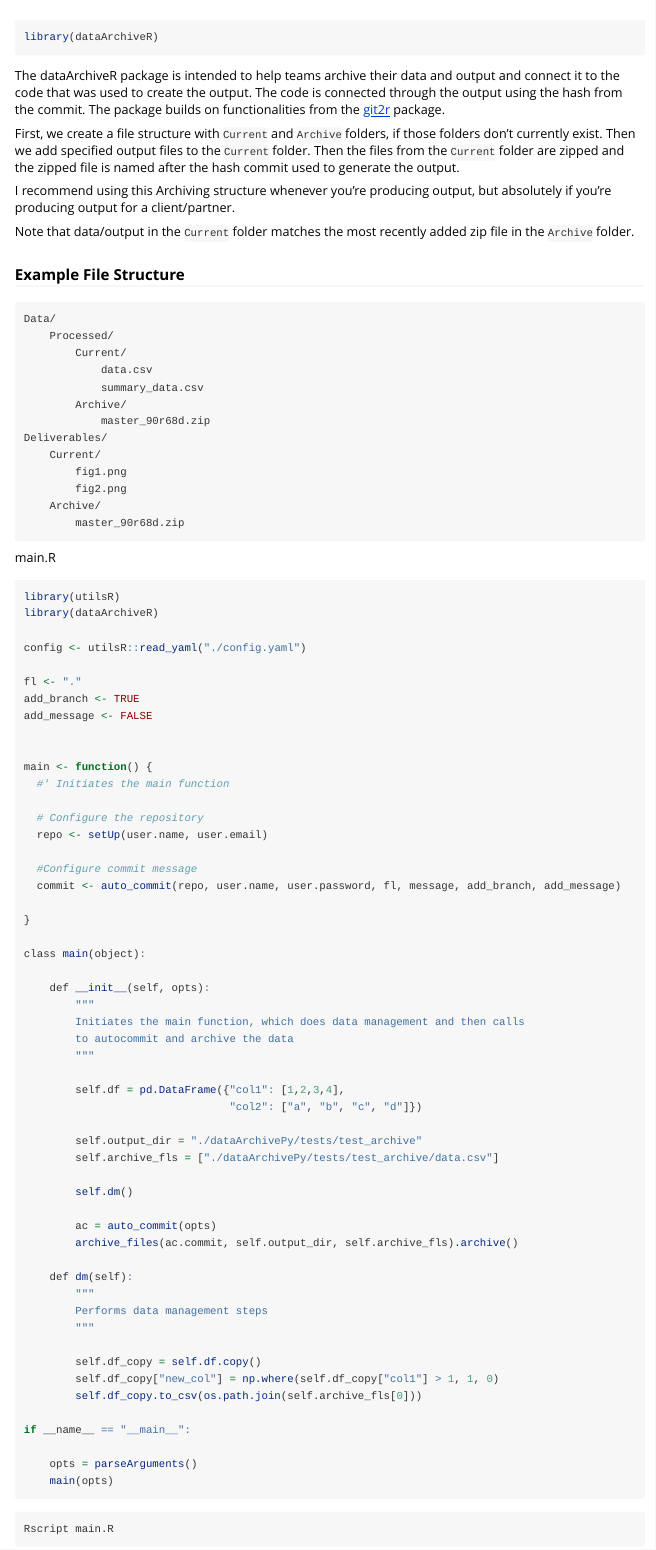
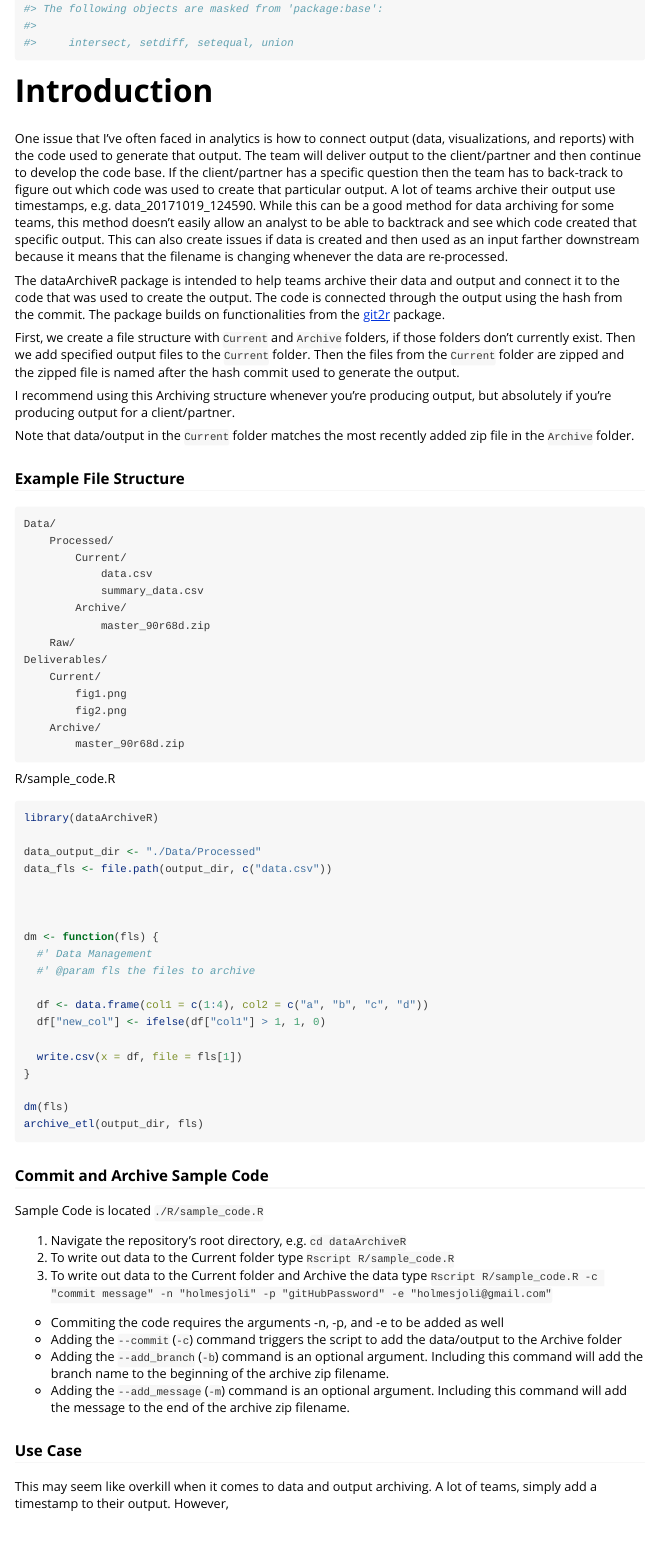
Before and after one commit to holmesjoli/archiveR, an R Markdown document (vignettes/dataArchiveR.Rmd): the page in a window 1100 px wide, from 50 px down before the commit and from 200 px down after it. Rendered offline with R 4.5, knitr and Pandoc, with nearby package versions.

````diff
--- a/R/sample_code.R
+++ b/R/sample_code.R
@@ -7,8 +8,14 @@
+data_fls <- file.path(output_dir, "Data", c("data.csv", "data_summary.csv"))
+plot_fls <- file.path(output_dir, "Deliverables", c("hist_df.png"))
+
+## Functions
+
+dm <- function(data_fls) {
     #' Data Management
-    #' @param fls the files to archive
+    #' @param data_fls the files to archive
 
 
     df <- data.frame(col1 = c(1:4), col2 = c("a", "b", "c", "d"))
-    df["new_col"] <- ifelse(df["col1"] > 1, 1, 0)
+    df$new_col <- ifelse(df$col1 > 1, 1, 0)
 
-    write.csv(x = df, file = fls[1])
+    write.csv(x = df, file = data_fls[1])
@@ -14,0 +35 @@
+  write.csv(x = df, file = data_fls[2])
@@ -14,0 +46 @@
+  hist(df$new_col)
@@ -20,0 +57,2 @@
+archive_etl(output_dir, data_fls)
+archive_etl(output_dir, plot_fls)
--- a/vignettes/dataArchiveR.Rmd
+++ b/vignettes/dataArchiveR.Rmd
@@ -18,6 +18,10 @@
 library(dataArchiveR)
 ```
 
+# Introduction
+
+One issue that I've often faced in analytics is how to connect output (data, visualizations, and reports) with the code used to generate that output. The team will deliver output to the client/partner and then continue to develop the code base. If the client/partner has a specific question then the team has to back-track to figure out which code was used to create that particular output. A lot of teams archive their output use timestamps, e.g. data_20171019_124590. While this can be a good method for data archiving for some teams, this method doesn't easily allow an analyst to be able to backtrack and see which code created that specific output. This can also create issues if data is created and then used as an input farther downstream because it means that the filename is changing whenever the data are re-processed.
+
 The dataArchiveR package is intended to help teams archive their data and output and connect it to the code that was used to create the output. The code is connected through the output using the hash from the commit. The package builds on functionalities from the [git2r](https://cran.r-project.org/web/packages/git2r/git2r.pdf) package.
 
 First, we create a file structure with `Current` and `Archive` folders, if those folders don't currently exist. Then we add specified output files to the `Current` folder. Then the files from the `Current` folder are zipped and the zipped file is named after the hash commit used to generate the output.
@@ -36,6 +40,7 @@
             summary_data.csv
         Archive/
             master_90r68d.zip
+    Raw/
 Deliverables/
     Current/
         fig1.png
@@ -44,63 +49,42 @@
         master_90r68d.zip
 ```
 
-main.R
+R/sample_code.R
 ```{r, eval = FALSE, echo = TRUE}
-library(utilsR)
 library(dataArchiveR)
 
-config <- utilsR::read_yaml("./config.yaml")
-
-fl <- "."
-add_branch <- TRUE
-add_message <- FALSE
+data_output_dir <- "./Data/Processed"
+data_fls <- file.path(output_dir, c("data.csv"))
 
 
-main <- function() {
-  #' Initiates the main function
 
-  # Configure the repository
-  repo <- setUp(user.name, user.email)
+dm <- function(fls) {
+  #' Data Management
+  #' @param fls the files to archive
 
-  #Configure commit message
-  commit <- auto_commit(repo, user.name, user.password, fl, message, add_branch, add_message)
+  df <- data.frame(col1 = c(1:4), col2 = c("a", "b", "c", "d"))
+  df["new_col"] <- ifelse(df["col1"] > 1, 1, 0)
 
+  write.csv(x = df, file = fls[1])
 }
 
-class main(object):
-
-    def __init__(self, opts):
-        """
-        Initiates the main function, which does data management and then calls
-        to autocommit and archive the data
-        """
-
-        self.df = pd.DataFrame({"col1": [1,2,3,4],
-                                "col2": ["a", "b", "c", "d"]})
-
-        self.output_dir = "./dataArchivePy/tests/test_archive"
-        self.archive_fls = ["./dataArchivePy/tests/test_archive/data.csv"]
-
-        self.dm()
-
-        ac = auto_commit(opts)
-        archive_files(ac.commit, self.output_dir, self.archive_fls).archive()
-
-    def dm(self):
-        """
-        Performs data management steps
-        """
-
-        self.df_copy = self.df.copy()
-        self.df_copy["new_col"] = np.where(self.df_copy["col1"] > 1, 1, 0)
-        self.df_copy.to_csv(os.path.join(self.archive_fls[0]))
-
-if __name__ == "__main__":
-
-    opts = parseArguments()
-    main(opts)
+dm(fls)
+archive_etl(output_dir, fls)
 ```
 
-```CLI
-Rscript main.R
-```
+### Commit and Archive Sample Code
+
+Sample Code is located `./R/sample_code.R`
+
+1. Navigate the repository's root directory, e.g. `cd dataArchiveR`
+2. To write out data to the Current folder type `Rscript R/sample_code.R`
+3. To write out data to the Current folder and Archive the data type `Rscript R/sample_code.R -c "commit message" -n "holmesjoli" -p "gitHubPassword" -e "holmesjoli@gmail.com"`
+
+* Commiting the code requires the arguments -n, -p, and -e to be added as well
+* Adding the `--commit` (`-c`) command triggers the script to add the data/output to the Archive folder
+* Adding the `--add_branch` (`-b`) command is an optional argument. Including this command will add the branch name to the beginning of the archive zip filename.
+* Adding the `--add_message` (`-m`) command is an optional argument. Including this command will add the message to the end of the archive zip filename.
+
+### Use Case
+
+This may seem like overkill when it comes to data and output archiving. A lot of teams, simply add a timestamp to their output. However,
````
Also changed, not shown: R/sample_code.R (36 more changed lines), 6 other files.
